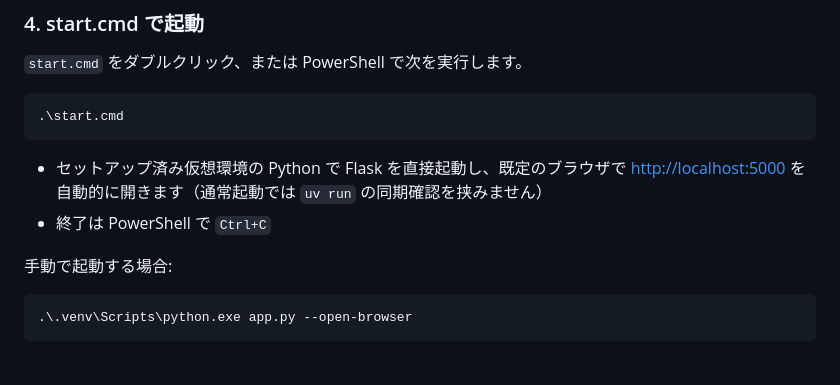
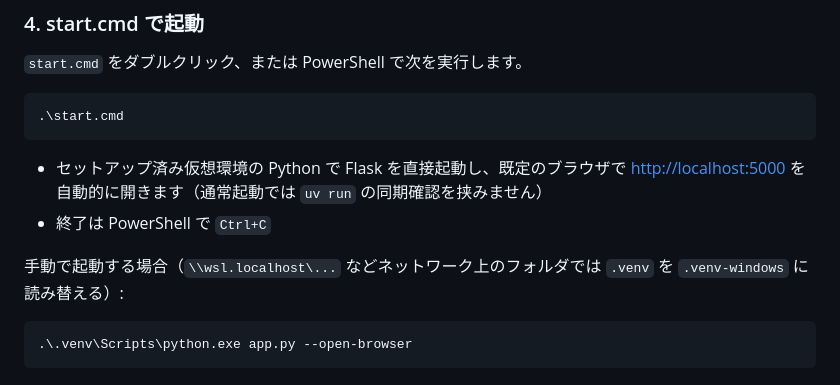
Before and after one commit to ka10ryu1/smart-leger, a Markdown page: README.md, the part around the change. GitHub-like rendering.

Commit message:
docs: 手動起動の手順にネットワーク上のフォルダでの仮想環境名を補足する
Co-Authored-By: Claude Opus 5.5 (1M context) <noreply@anthropic.com>

````diff
--- a/README.md
+++ b/README.md
@@ -131,7 +131,7 @@ Jev に送信するのは **加盟店名(正規化後)・金額・利用日の
 - セットアップ済み仮想環境の Python で Flask を直接起動し、既定のブラウザで <http://localhost:5000> を自動的に開きます（通常起動では `uv run` の同期確認を挟みません）
 - 終了は PowerShell で `Ctrl+C`
 
-手動で起動する場合:
+手動で起動する場合（`\\wsl.localhost\...` などネットワーク上のフォルダでは `.venv` を `.venv-windows` に読み替える）:
 
 ```powershell
 .\.venv\Scripts\python.exe app.py --open-browser
````
